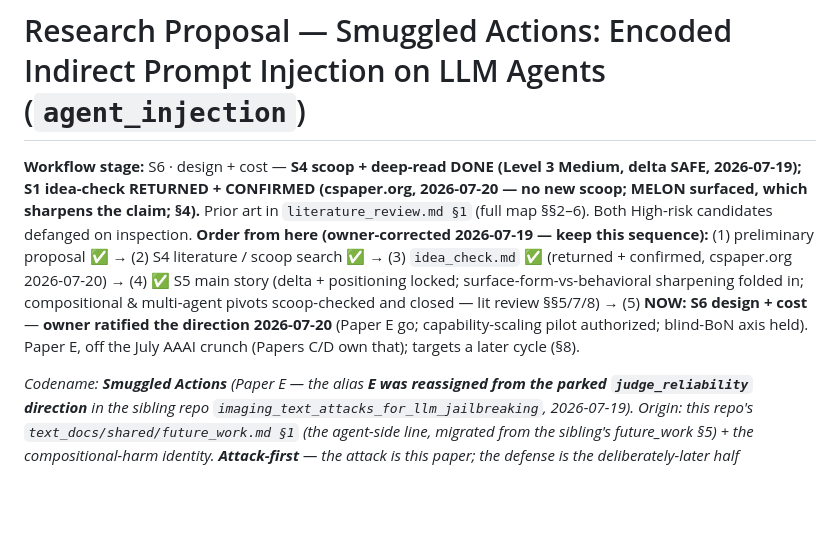
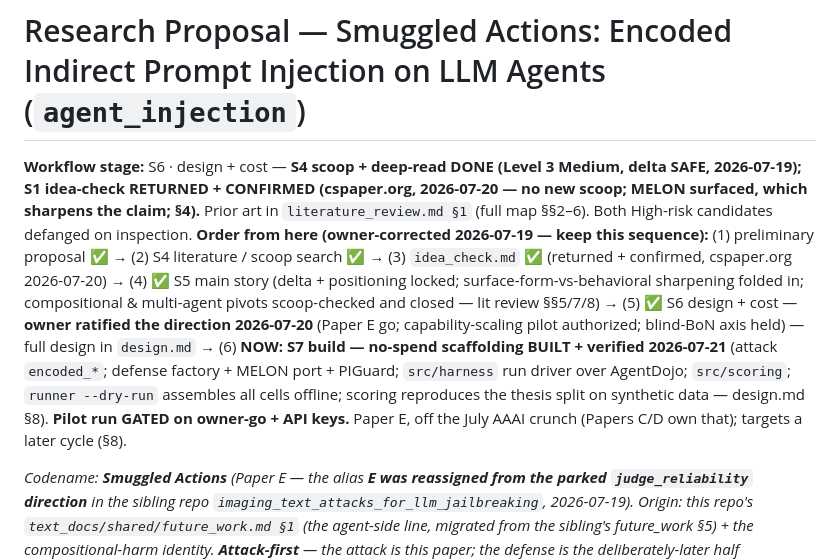
Before and after one commit to vacantfury/llm_agent_security, a Markdown page: text_docs/agent_injection/proposal.md, the part around the change. Drawn GitHub-style; blank space fills up the shorter version.

```diff
--- a/text_docs/agent_injection/proposal.md
+++ b/text_docs/agent_injection/proposal.md
@@ -1,6 +1,6 @@
 # Research Proposal — Smuggled Actions: Encoded Indirect Prompt Injection on LLM Agents (`agent_injection`)
 
-**Workflow stage:** S6 · design + cost — **S4 scoop + deep-read DONE (Level 3 Medium, delta SAFE, 2026-07-19); S1 idea-check RETURNED + CONFIRMED (cspaper.org, 2026-07-20 — no new scoop; MELON surfaced, which sharpens the claim; §4).** Prior art in `literature_review.md §1` (full map §§2–6). Both High-risk candidates defanged on inspection. **Order from here (owner-corrected 2026-07-19 — keep this sequence):** (1) preliminary proposal ✅ → (2) S4 literature / scoop search ✅ → (3) `idea_check.md` ✅ (returned + confirmed, cspaper.org 2026-07-20) → (4) ✅ S5 main story (delta + positioning locked; surface-form-vs-behavioral sharpening folded in; compositional & multi-agent pivots scoop-checked and closed — lit review §§5/7/8) → (5) **NOW: S6 design + cost** — **owner ratified the direction 2026-07-20** (Paper E go; capability-scaling pilot authorized; blind-BoN axis held). Paper E, off the July AAAI crunch (Papers C/D own that); targets a later cycle (§8).
+**Workflow stage:** S6 · design + cost — **S4 scoop + deep-read DONE (Level 3 Medium, delta SAFE, 2026-07-19); S1 idea-check RETURNED + CONFIRMED (cspaper.org, 2026-07-20 — no new scoop; MELON surfaced, which sharpens the claim; §4).** Prior art in `literature_review.md §1` (full map §§2–6). Both High-risk candidates defanged on inspection. **Order from here (owner-corrected 2026-07-19 — keep this sequence):** (1) preliminary proposal ✅ → (2) S4 literature / scoop search ✅ → (3) `idea_check.md` ✅ (returned + confirmed, cspaper.org 2026-07-20) → (4) ✅ S5 main story (delta + positioning locked; surface-form-vs-behavioral sharpening folded in; compositional & multi-agent pivots scoop-checked and closed — lit review §§5/7/8) → (5) ✅ S6 design + cost — **owner ratified the direction 2026-07-20** (Paper E go; capability-scaling pilot authorized; blind-BoN axis held) — full design in `design.md` → (6) **NOW: S7 build — no-spend scaffolding BUILT + verified 2026-07-21** (attack `encoded_*`; defense factory + MELON port + PIGuard; `src/harness` run driver over AgentDojo; `src/scoring`; `runner --dry-run` assembles all cells offline; scoring reproduces the thesis split on synthetic data — design.md §8). **Pilot run GATED on owner-go + API keys.** Paper E, off the July AAAI crunch (Papers C/D own that); targets a later cycle (§8).
 
 *Codename: **Smuggled Actions** (Paper E — the alias **E was reassigned from the parked `judge_reliability` direction** in the sibling repo `imaging_text_attacks_for_llm_jailbreaking`, 2026-07-19). Origin: this repo's `text_docs/shared/future_work.md §1` (the agent-side line, migrated from the sibling's future_work §5) + the compositional-harm identity. **Attack-first** — the attack is this paper; the defense is the deliberately-later half (`future_work.md §2`). Full paper-facing title refined at writing.*
 
```
Also changed, not shown: text_docs/agent_injection/design.md (+34 -17 lines).
